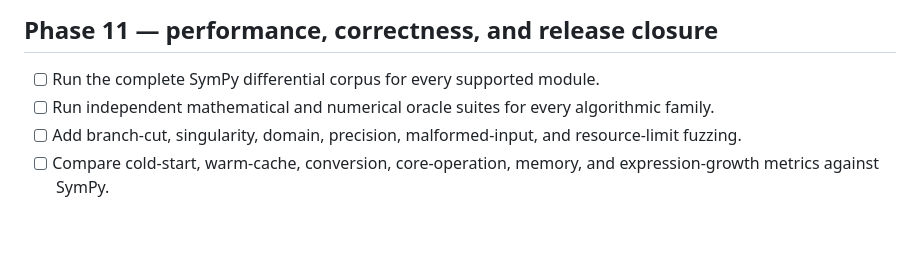
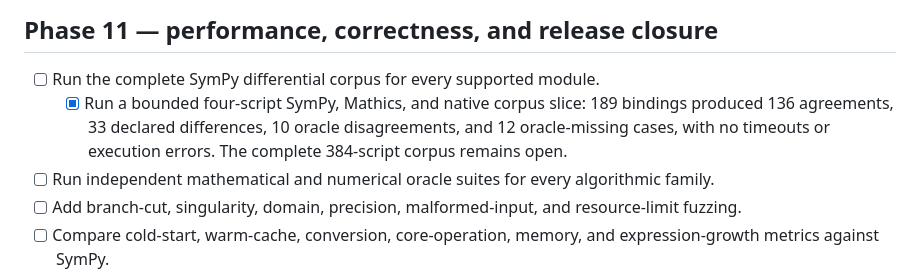
Before and after one commit to lazy-fortran/fortsym, a Markdown page: ROADMAP.md, the part around the change. Drawn GitHub-style; blank space fills up the shorter version.

```diff
--- a/ROADMAP.md
+++ b/ROADMAP.md
@@ -427,6 +427,10 @@ Every checklist item requires all of the following:
 ## Phase 11 — performance, correctness, and release closure
 
 - [ ] Run the complete SymPy differential corpus for every supported module.
+  - [x] Run a bounded four-script SymPy, Mathics, and native corpus slice:
+    189 bindings produced 136 agreements, 33 declared differences, 10
+    oracle disagreements, and 12 oracle-missing cases, with no timeouts or
+    execution errors. The complete 384-script corpus remains open.
 - [ ] Run independent mathematical and numerical oracle suites for every
   algorithmic family.
 - [ ] Add branch-cut, singularity, domain, precision, malformed-input, and
```
Also changed, not shown: doc/benchmarks.md (+15 -0 lines).
